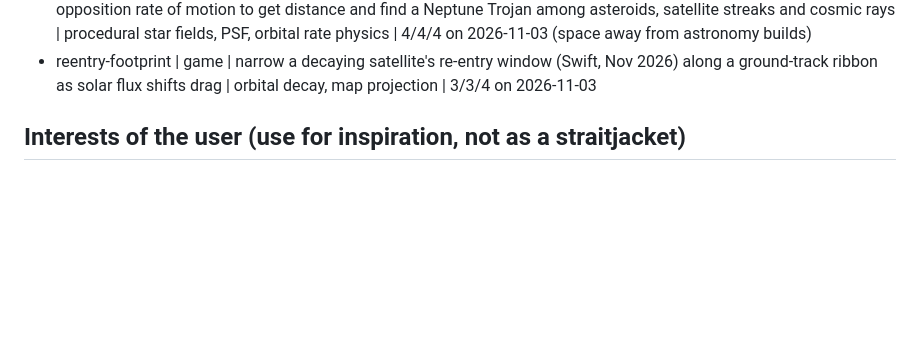
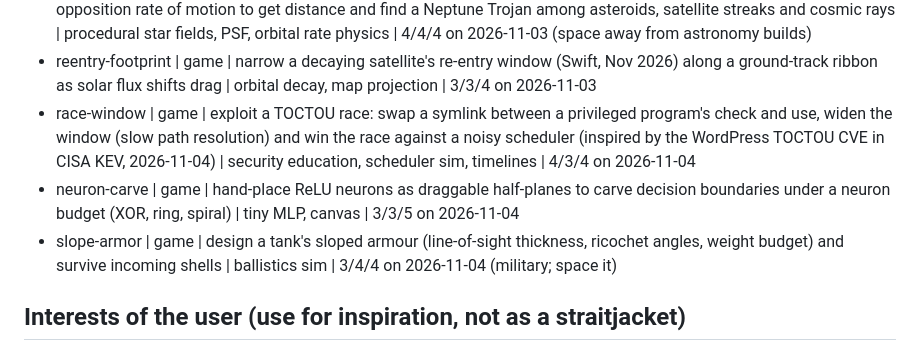
Before and after one commit to Phennova/daily-builds, a Markdown page: IDEAS.md, the part around the change. Drawn GitHub-style; blank space fills up the shorter version.

```diff
--- a/IDEAS.md
+++ b/IDEAS.md
@@ -23,6 +23,9 @@ you thought of but did not build.
 - cut-and-rotate | game | break a Videocrypt-style analog TV scrambler (cut-point rotation, line shuffle) by line-to-line correlation, as in Markus Kuhn's 1990s attack; dystopian pirate-broadcast framing | canvas image DSP, security history | 4/4/4 on 2026-11-03
 - blink-survey | game | Rubin-style difference imaging: blink exposures, link moving dots into tracklets, use the opposition rate of motion to get distance and find a Neptune Trojan among asteroids, satellite streaks and cosmic rays | procedural star fields, PSF, orbital rate physics | 4/4/4 on 2026-11-03 (space away from astronomy builds)
 - reentry-footprint | game | narrow a decaying satellite's re-entry window (Swift, Nov 2026) along a ground-track ribbon as solar flux shifts drag | orbital decay, map projection | 3/3/4 on 2026-11-03
+- race-window | game | exploit a TOCTOU race: swap a symlink between a privileged program's check and use, widen the window (slow path resolution) and win the race against a noisy scheduler (inspired by the WordPress TOCTOU CVE in CISA KEV, 2026-11-04) | security education, scheduler sim, timelines | 4/3/4 on 2026-11-04
+- neuron-carve | game | hand-place ReLU neurons as draggable half-planes to carve decision boundaries under a neuron budget (XOR, ring, spiral) | tiny MLP, canvas | 3/3/5 on 2026-11-04
+- slope-armor | game | design a tank's sloped armour (line-of-sight thickness, ricochet angles, weight budget) and survive incoming shells | ballistics sim | 3/4/4 on 2026-11-04 (military; space it)
 
 ## Interests of the user (use for inspiration, not as a straitjacket)
 Coding; cybersecurity (learning level: explain concepts in-app); running local AI on modest hardware; Steam games;
```
Also changed, not shown: builds/2026-11-04-road-cut/DESIGN.md (added, +104 -0 lines).
